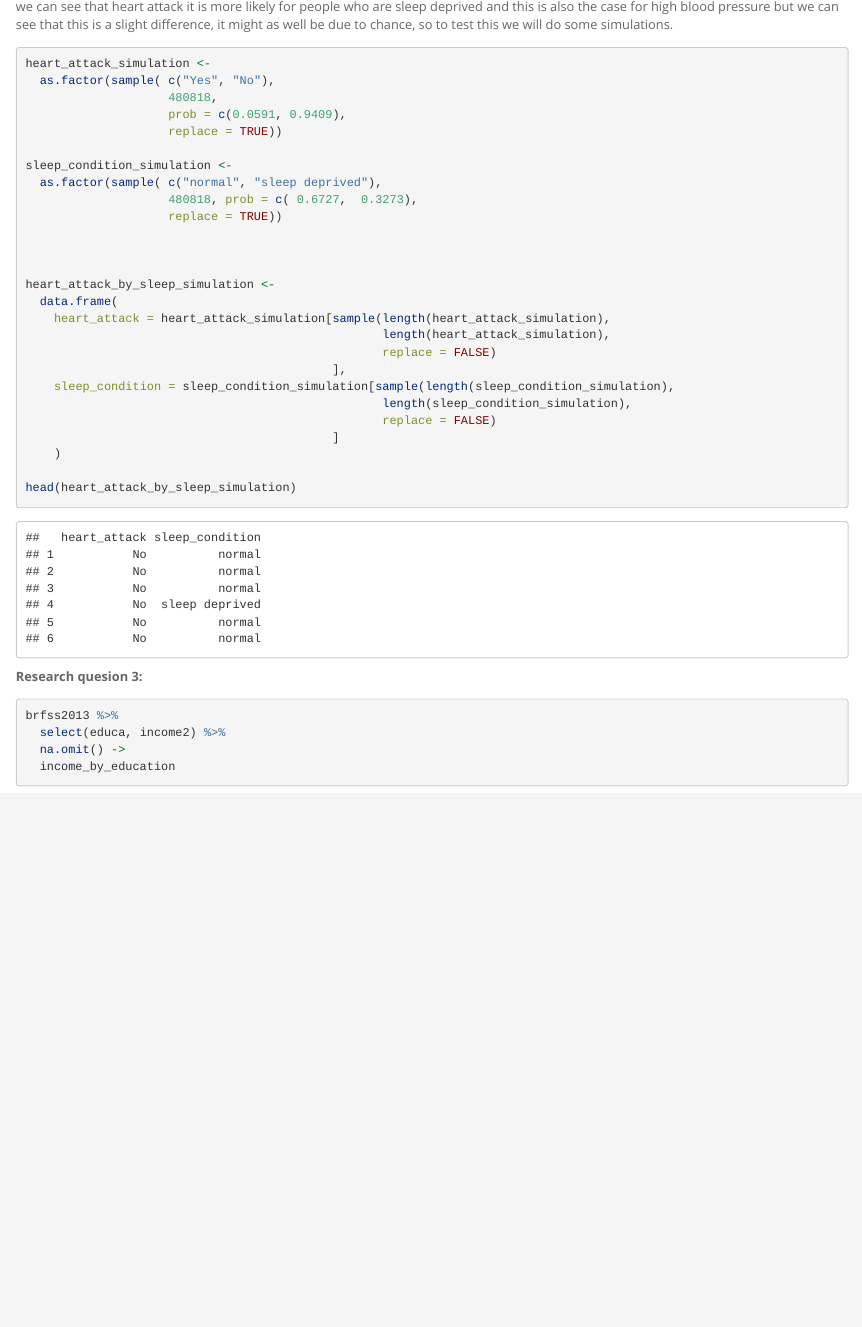
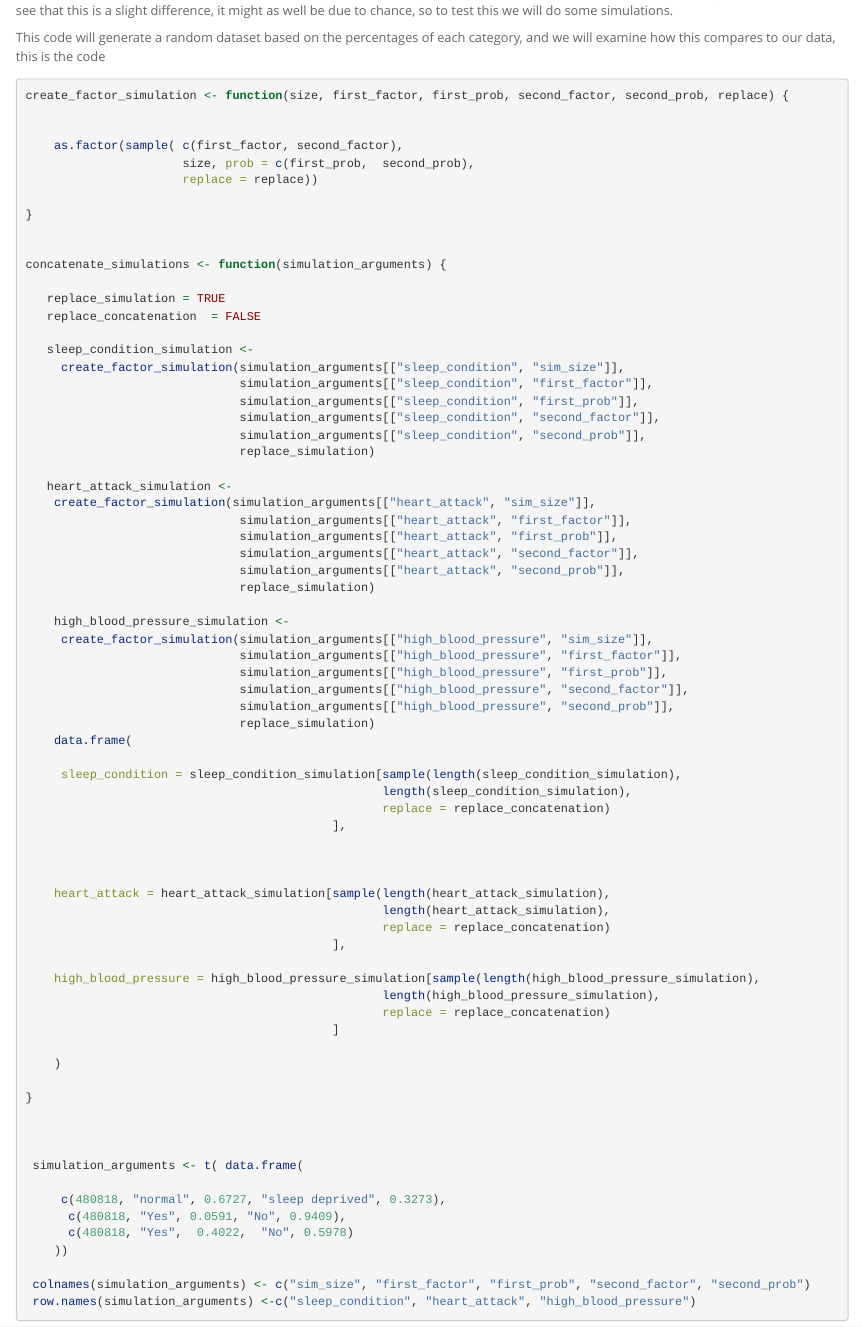
Before and after one commit to esdairiM/Exploratory-Data-Analysis-using-R-dplyr-and-ggplot, an R Markdown document (Exploring the BRFSS data.Rmd): the page in a window 1100 px wide, from 9610 px down before the commit and from 9700 px down after it. Rendered offline with R 4.5, knitr and Pandoc, with nearby package versions; code that draws random numbers runs with fixed seeds of ours; some code elsewhere in the file could not run offline; long lines of code are wrapped.

Commit message:
adding simulation code

````diff
--- a/Exploring the BRFSS data.Rmd
+++ b/Exploring the BRFSS data.Rmd
@@ -434,30 +439,81 @@ print(sleep_plots)
 we can see that heart attack it is more likely for people who are sleep deprived and this is also the case for high blood pressure but we can see that this is a slight difference, it might as well be due to chance, so to test this we will do some simulations.
 
 
+
+
+This code will generate a random dataset based on the percentages of each category, and we will examine how this compares to our data, this is the code
 ```{r}
-heart_attack_simulation <-
-  as.factor(sample( c("Yes", "No"),
-                    480818,
-                    prob = c(0.0591, 0.9409),
-                    replace = TRUE))
 
-sleep_condition_simulation <-
-  as.factor(sample( c("normal", "sleep deprived"),
-                    480818, prob = c( 0.6727,  0.3273),
-                    replace = TRUE))
+
+create_factor_simulation <- function(size, first_factor, first_prob, second_factor, second_prob, replace) {
+
+
+    as.factor(sample( c(first_factor, second_factor),
+                      size, prob = c(first_prob,  second_prob),
+                      replace = replace))
+
+}
+
+
+concatenate_simulations <- function(simulation_arguments) {
+
+   replace_simulation = TRUE
+   replace_concatenation  = FALSE
+
+   sleep_condition_simulation <-
+     create_factor_simulation(simulation_arguments[["sleep_condition", "sim_size"]],
+                              simulation_arguments[["sleep_condition", "first_factor"]],
+                              simulation_arguments[["sleep_condition", "first_prob"]],
+                              simulation_arguments[["sleep_condition", "second_factor"]],
+                              simulation_arguments[["sleep_condition", "second_prob"]],
+                              replace_simulation)
+
+   heart_attack_simulation <-
+    create_factor_simulation(simulation_arguments[["heart_attack", "sim_size"]],
+                              simulation_arguments[["heart_attack", "first_factor"]],
+                              simulation_arguments[["heart_attack", "first_prob"]],
+                              simulation_arguments[["heart_attack", "second_factor"]],
+                              simulation_arguments[["heart_attack", "second_prob"]],
+                              replace_simulation)
+
+    high_blood_pressure_simulation <-
+     create_factor_simulation(simulation_arguments[["high_blood_pressure", "sim_size"]],
+                              simulation_arguments[["high_blood_pressure", "first_factor"]],
+                              simulation_arguments[["high_blood_pressure", "first_prob"]],
+                              simulation_arguments[["high_blood_pressure", "second_factor"]],
+                              simulation_arguments[["high_blood_pressure", "second_prob"]],
+                              replace_simulation)
+    data.frame(
+
+     sleep_condition = sleep_condition_simulation[sample(length(sleep_condition_simulation),
+                                                  length(sleep_condition_simulation),
+                                                  replace = replace_concatenation)
+                                           ],
 
 
 
-heart_attack_by_sleep_simulation <-
-  data.frame(
     heart_attack = heart_attack_simulation[sample(length(heart_attack_simulation),
                                                   length(heart_attack_simulation),
-                                                  replace = FALSE)
+                                                  replace = replace_concatenation)
                                            ],
-    sleep_condition = sleep_condition_simulation[sample(length(sleep_condition_simulation),
-                                                  length(sleep_condition_simulation),
-                                                  replace = FALSE)
+
+    high_blood_pressure = high_blood_pressure_simulation[sample(length(high_blood_pressure_simulation),
+                                                  length(high_blood_pressure_simulation),
+                                                  replace = replace_concatenation)
                                            ]
+
     )
 
-head(heart_attack_by_sleep_simulation)
+}
+
+
+
+ simulation_arguments <- t( data.frame(
+
+     c(480818, "normal", 0.6727, "sleep deprived", 0.3273),
+      c(480818, "Yes", 0.0591, "No", 0.9409),
+      c(480818, "Yes",  0.4022,  "No", 0.5978)
+    ))
+
+ colnames(simulation_arguments) <- c("sim_size", "first_factor", "first_prob", "second_factor", "second_prob")
+ row.names(simulation_arguments) <-c("sleep_condition", "heart_attack", "high_blood_pressure")
````
Also changed, not shown: Exploring the BRFSS data.Rmd (63 more changed lines).
